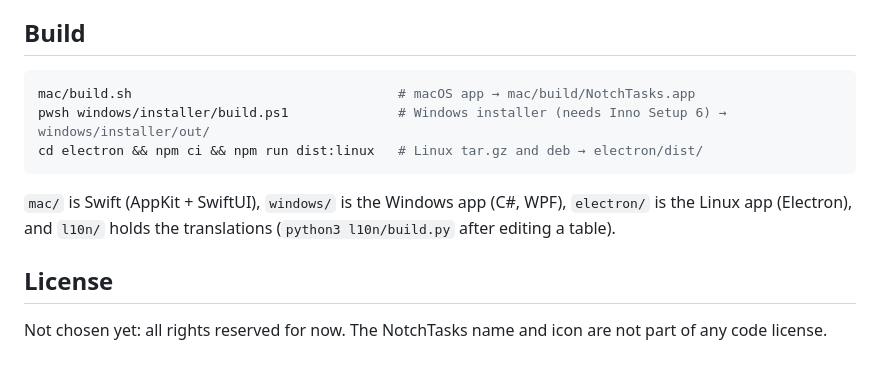
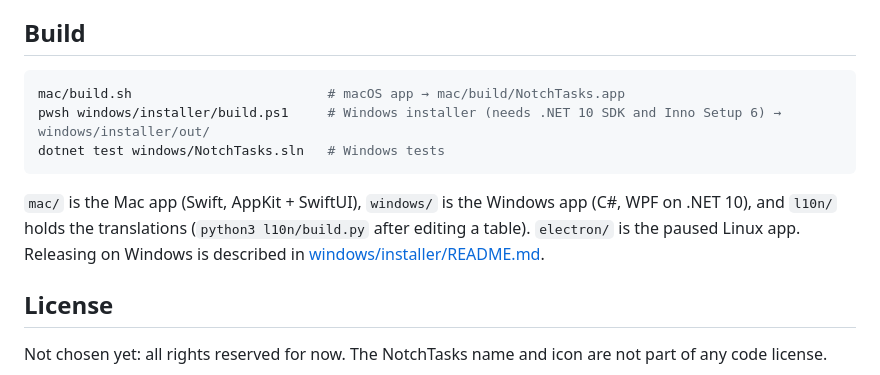
Before and after one commit to hungverse/notchtasks, a Markdown page: README.md, the part around one of its changes. GitHub-like rendering.

````diff
--- a/README.md
+++ b/README.md
@@ -49,13 +63,14 @@ On Debian or Ubuntu you can also install the package: [.deb x64](https://notchta
 ## Build
 
 ```sh
-mac/build.sh                                  # macOS app → mac/build/NotchTasks.app
-pwsh windows/installer/build.ps1              # Windows installer (needs Inno Setup 6) → windows/installer/out/
-cd electron && npm ci && npm run dist:linux   # Linux tar.gz and deb → electron/dist/
+mac/build.sh                         # macOS app → mac/build/NotchTasks.app
+pwsh windows/installer/build.ps1     # Windows installer (needs .NET 10 SDK and Inno Setup 6) → windows/installer/out/
+dotnet test windows/NotchTasks.sln   # Windows tests
 ```
 
-`mac/` is Swift (AppKit + SwiftUI), `windows/` is the Windows app (C#, WPF), `electron/` is the Linux app (Electron), and `l10n/` holds the translations
-(`python3 l10n/build.py` after editing a table).
+`mac/` is the Mac app (Swift, AppKit + SwiftUI), `windows/` is the Windows app (C#, WPF on .NET 10), and `l10n/` holds the
+translations (`python3 l10n/build.py` after editing a table). `electron/` is the paused Linux app. Releasing on Windows is
+described in [windows/installer/README.md](windows/installer/README.md).
 
 ## License
 
````
Also changed, not shown: other parts of README.md (+29 -15 lines), windows/installer/README.md (+2 -0 lines), .github/assets/pill-windows.gif, .github/assets/qr-app-store.png (added), .github/assets/qr-google-play.png (added), 1 other file.
